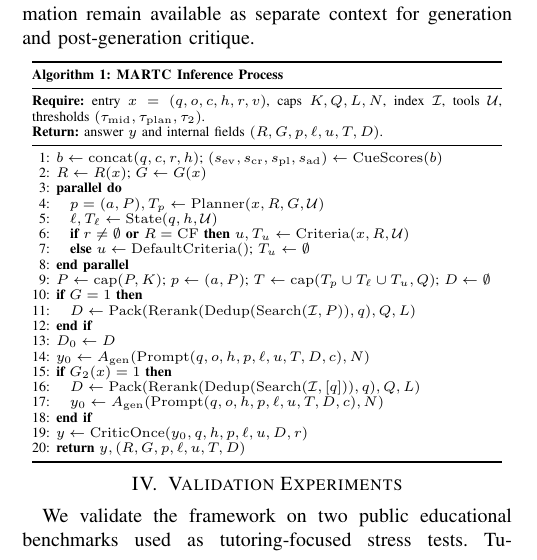
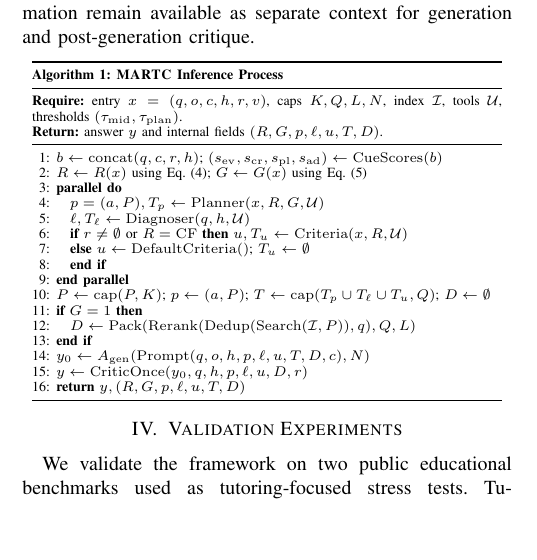
Before and after one commit to CatfishW/MultiAgentOL, a LaTeX paper (main_smc.tex): part of one column of page 3 of 5, cut so that both start at the same text, the shorter picture padded with empty space. Compiled offline with pdfLaTeX.

Commit message:
Align algorithm notation with methodology

```diff
--- a/main_smc.tex
+++ b/main_smc.tex
@@ -197,29 +197,25 @@ This agent-regime design avoids forcing all tutoring needs into a single retriev
 \toprule
 \multicolumn{2}{@{}l@{}}{\textbf{Algorithm 1: \textsc{MARTC} Inference Process}}\\
 \midrule
-\multicolumn{2}{@{}p{0.96\columnwidth}@{}}{\textbf{Require:} entry $x=(q,o,c,h,r,v)$, caps $K,Q,L,N$, index $\mathcal{I}$, tools $\mathcal{U}$, thresholds $(\tau_{\rm mid},\tau_{\rm plan},\tau_2)$.}\\
+\multicolumn{2}{@{}p{0.96\columnwidth}@{}}{\textbf{Require:} entry $x=(q,o,c,h,r,v)$, caps $K,Q,L,N$, index $\mathcal{I}$, tools $\mathcal{U}$, thresholds $(\tau_{\rm mid},\tau_{\rm plan})$.}\\
 \multicolumn{2}{@{}p{0.96\columnwidth}@{}}{\textbf{Return:} answer $y$ and internal fields $(R,G,p,\ell,u,T,D)$.}\\
 \midrule
 1: & $b\leftarrow \mathrm{concat}(q,c,r,h)$; $(s_{\rm ev},s_{\rm cr},s_{\rm pl},s_{\rm ad})\leftarrow\mathrm{CueScores}(b)$\\
-2: & $R\leftarrow R(x)$; $G\leftarrow G(x)$\\
+2: & $R\leftarrow R(x)$ using Eq. (4); $G\leftarrow G(x)$ using Eq. (5)\\
 3: & \textbf{parallel do}\\
 4: & \quad $p=(a,P),T_p\leftarrow\mathrm{Planner}(x,R,G,\mathcal{U})$\\
-5: & \quad $\ell,T_\ell\leftarrow\mathrm{State}(q,h,\mathcal{U})$\\
-6: & \quad \textbf{if} $r\ne\emptyset$ \textbf{or} $R=\mathrm{CF}$ \textbf{then} $u,T_u\leftarrow\mathrm{Criteria}(x,R,\mathcal{U})$\\
+5: & \quad $\ell,T_\ell\leftarrow\mathrm{Diagnoser}(q,h,\mathcal{U})$\\
+6: & \quad \textbf{if} $r\ne\emptyset$ or $R=\mathrm{CF}$ \textbf{then} $u,T_u\leftarrow\mathrm{Criteria}(x,R,\mathcal{U})$\\
 7: & \quad \textbf{else} $u\leftarrow\mathrm{DefaultCriteria}()$; $T_u\leftarrow\emptyset$\\
-8: & \textbf{end parallel}\\
-9: & $P\leftarrow\mathrm{cap}(P,K)$; $p\leftarrow(a,P)$; $T\leftarrow\mathrm{cap}(T_p\cup T_\ell\cup T_u,Q)$; $D\leftarrow\emptyset$\\
-10: & \textbf{if} $G=1$ \textbf{then}\\
-11: & \quad $D\leftarrow \mathrm{Pack}(\mathrm{Rerank}(\mathrm{Dedup}(\mathrm{Search}(\mathcal{I},P)),q),Q,L)$\\
-12: & \textbf{end if}\\
-13: & $D_0\leftarrow D$\\
+8: & \quad \textbf{end if}\\
+9: & \textbf{end parallel}\\
+10: & $P\leftarrow\mathrm{cap}(P,K)$; $p\leftarrow(a,P)$; $T\leftarrow\mathrm{cap}(T_p\cup T_\ell\cup T_u,Q)$; $D\leftarrow\emptyset$\\
+11: & \textbf{if} $G=1$ \textbf{then}\\
+12: & \quad $D\leftarrow \mathrm{Pack}(\mathrm{Rerank}(\mathrm{Dedup}(\mathrm{Search}(\mathcal{I},P)),q),Q,L)$\\
+13: & \textbf{end if}\\
 14: & $y_0\leftarrow A_{\rm gen}(\mathrm{Prompt}(q,o,h,p,\ell,u,T,D,c),N)$\\
-15: & \textbf{if} $G_2(x)=1$ \textbf{then}\\
-16: & \quad $D\leftarrow \mathrm{Pack}(\mathrm{Rerank}(\mathrm{Dedup}(\mathrm{Search}(\mathcal{I},[q])),q),Q,L)$\\
-17: & \quad $y_0\leftarrow A_{\rm gen}(\mathrm{Prompt}(q,o,h,p,\ell,u,T,D,c),N)$\\
-18: & \textbf{end if}\\
-19: & $y\leftarrow\mathrm{CriticOnce}(y_0,q,h,p,\ell,u,D,r)$\\
-20: & \textbf{return} $y,(R,G,p,\ell,u,T,D)$\\
+15: & $y\leftarrow\mathrm{CriticOnce}(y_0,q,h,p,\ell,u,D,r)$\\
+16: & \textbf{return} $y,(R,G,p,\ell,u,T,D)$\\
 \bottomrule
 \end{tabular}
 \end{center}
```
Also changed, not shown: main_smc.pdf.
